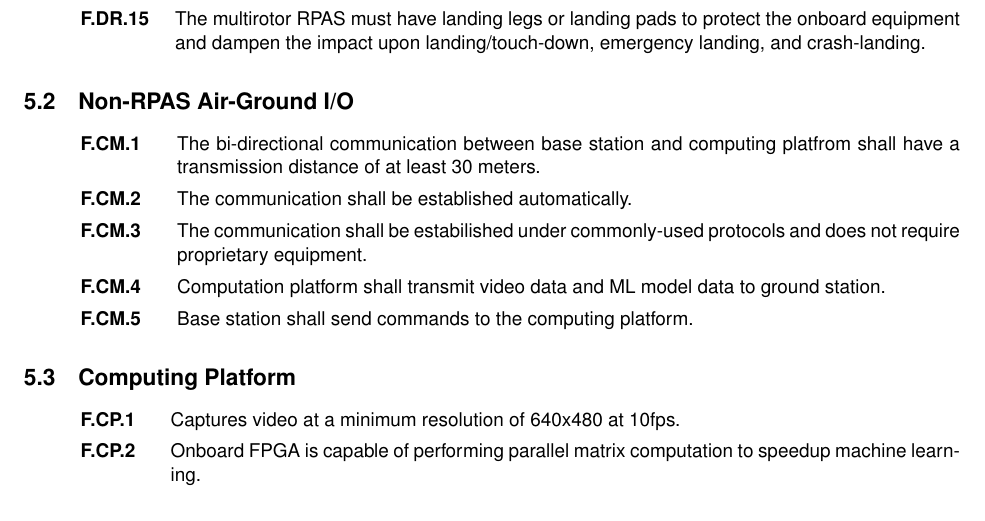
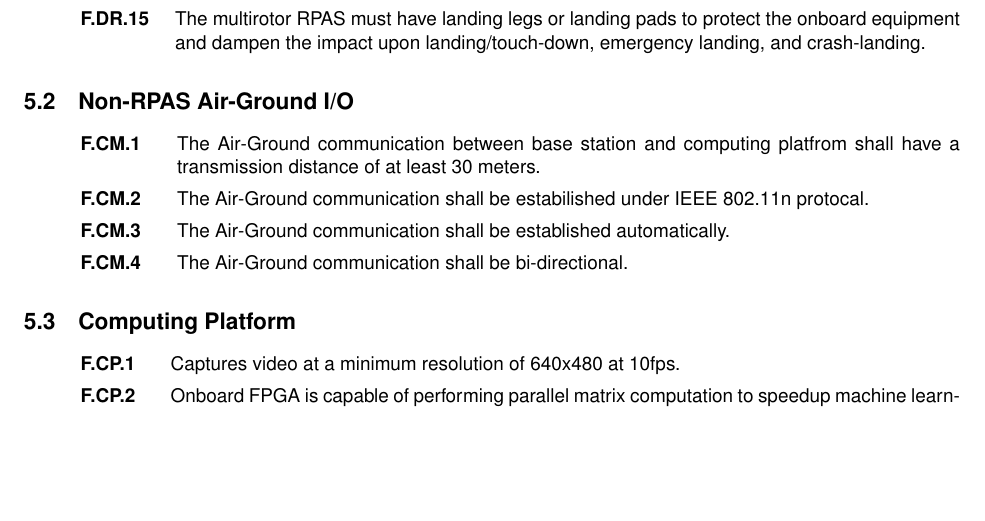
Before and after one commit to Capstone-Skynet/Capstone-Skynet.github.io, a LaTeX document (docs/reqs/reqs.tex): part of page 7 of 11, cut so that both start at the same text, the shorter picture padded with empty space. Compiled offline with pdfLaTeX.

Commit message:
edited F.CM, F.BS reqs

```diff
--- a/docs/reqs/reqs.tex
+++ b/docs/reqs/reqs.tex
@@ -217,11 +217,10 @@ Functional requirements describes what the project do. It embodies the essential
 
 \subsection{Non-RPAS Air-Ground I/O}
 \begin{enumerate}[label=F.CM.\arabic*, wide=1cm, widest=3cm, leftmargin=*, font=\bfseries, noitemsep,topsep=0pt, parsep=4pt, partopsep=0pt]
-	\item The bi-directional communication between base station and computing platfrom shall have a transmission distance of at least 30 meters.
-	\item The communication shall be established automatically.
-	\item The communication shall be estabilished under commonly-used protocols and does not require proprietary equipment.
-	\item Computation platform shall transmit video data and ML model data to ground station.
-	\item Base station shall send commands to the computing platform.
+	\item The Air-Ground communication between base station and computing platfrom shall have a transmission distance of at least 30 meters.
+	\item The Air-Ground communication shall be estabilished under IEEE 802.11n protocal.
+	\item The Air-Ground communication shall be established automatically.
+	\item The Air-Ground communication shall be bi-directional.
 \end{enumerate}
 
 \subsection{Computing Platform}
```
